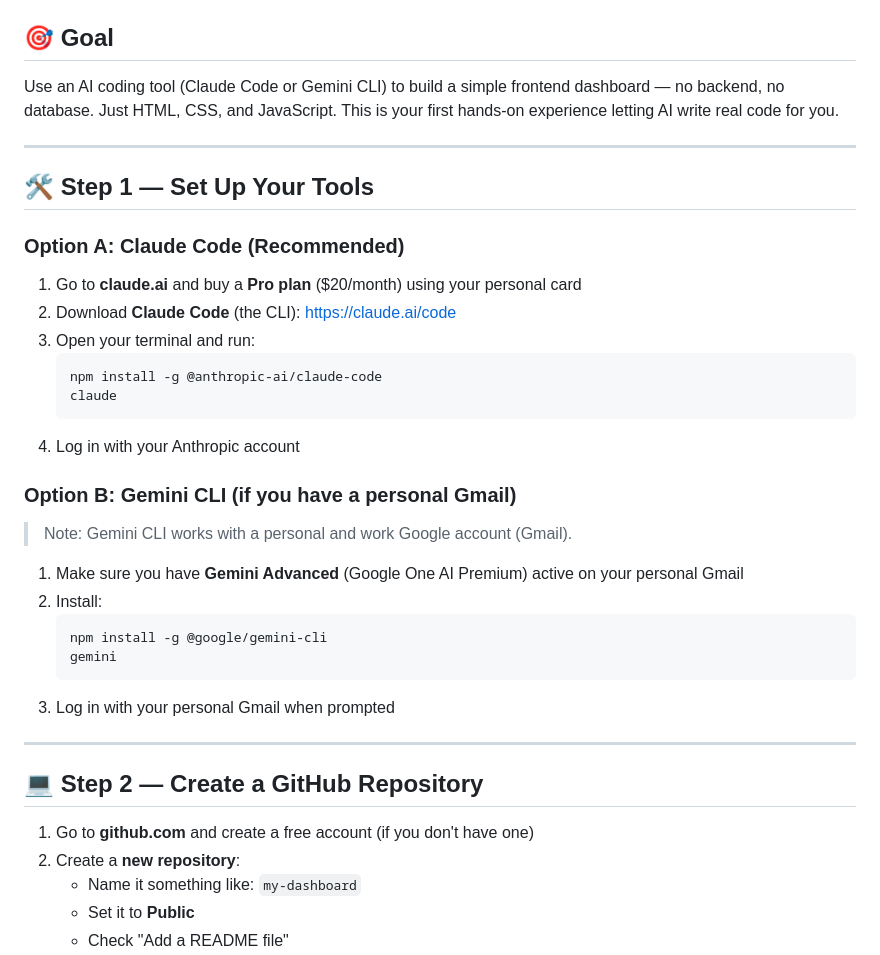
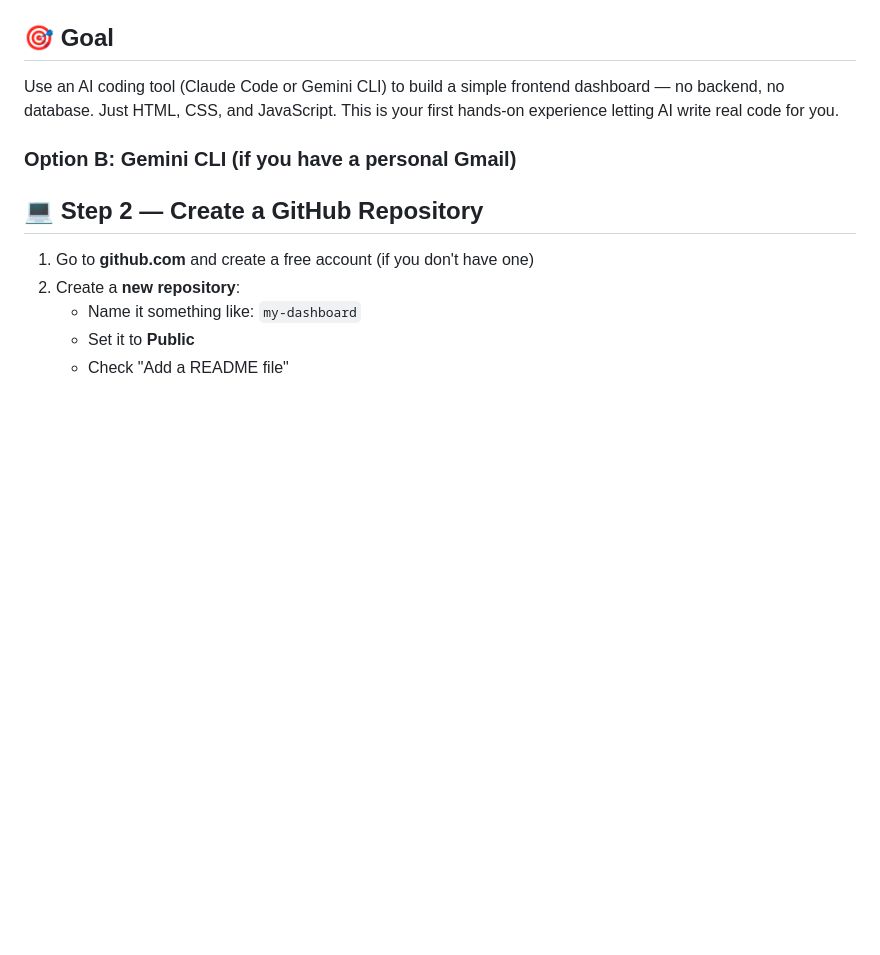
Before and after one commit to Mahya454545/first-task, a Markdown page: AI_Homework_Task.md, the part around the change. Rendered like a GitHub page; blank space fills up the shorter version.

Commit message:
Remove tool setup instructions from AI homework
Removed setup instructions for Claude Code and Gemini CLI.

````diff
--- a/AI_Homework_Task.md
+++ b/AI_Homework_Task.md
@@ -9,34 +9,10 @@ Assigned by: Arash | Due: Report back in the group chat when done
 
 Use an AI coding tool (Claude Code or Gemini CLI) to build a simple frontend dashboard — no backend, no database. Just HTML, CSS, and JavaScript. This is your first hands-on experience letting AI write real code for you.
 
----
 
-## 🛠️ Step 1 — Set Up Your Tools
-
-### Option A: Claude Code (Recommended)
-
-1. Go to **claude.ai** and buy a **Pro plan** ($20/month) using your personal card
-2. Download **Claude Code** (the CLI): https://claude.ai/code
-3. Open your terminal and run:
-   ```
-   npm install -g @anthropic-ai/claude-code
-   claude
-   ```
-4. Log in with your Anthropic account
 
 ### Option B: Gemini CLI (if you have a personal Gmail)
 
-> Note: Gemini CLI works with a personal and work Google account (Gmail).
-
-1. Make sure you have **Gemini Advanced** (Google One AI Premium) active on your personal Gmail
-2. Install:
-   ```
-   npm install -g @google/gemini-cli
-   gemini
-   ```
-3. Log in with your personal Gmail when prompted
-
----
 
 ## 💻 Step 2 — Create a GitHub Repository
 
````
